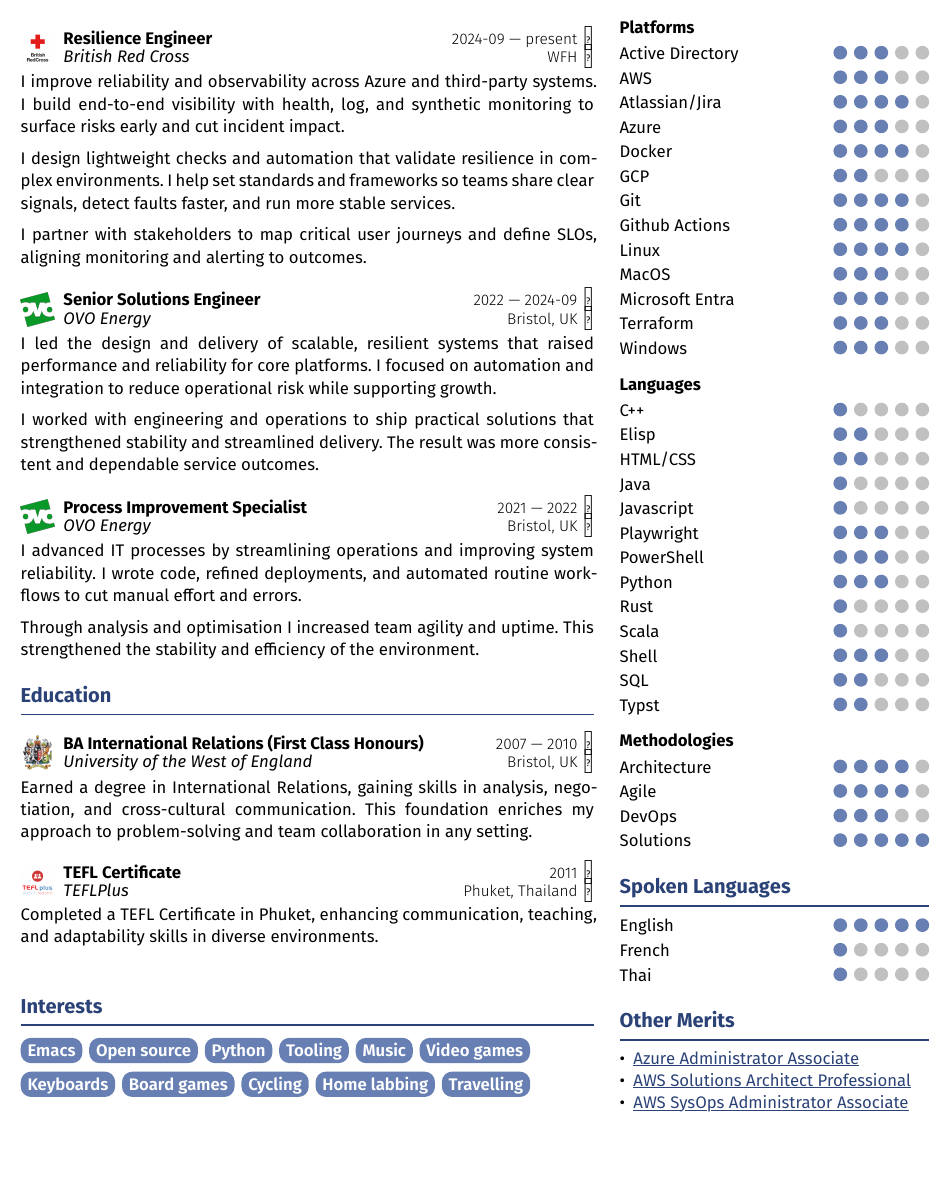
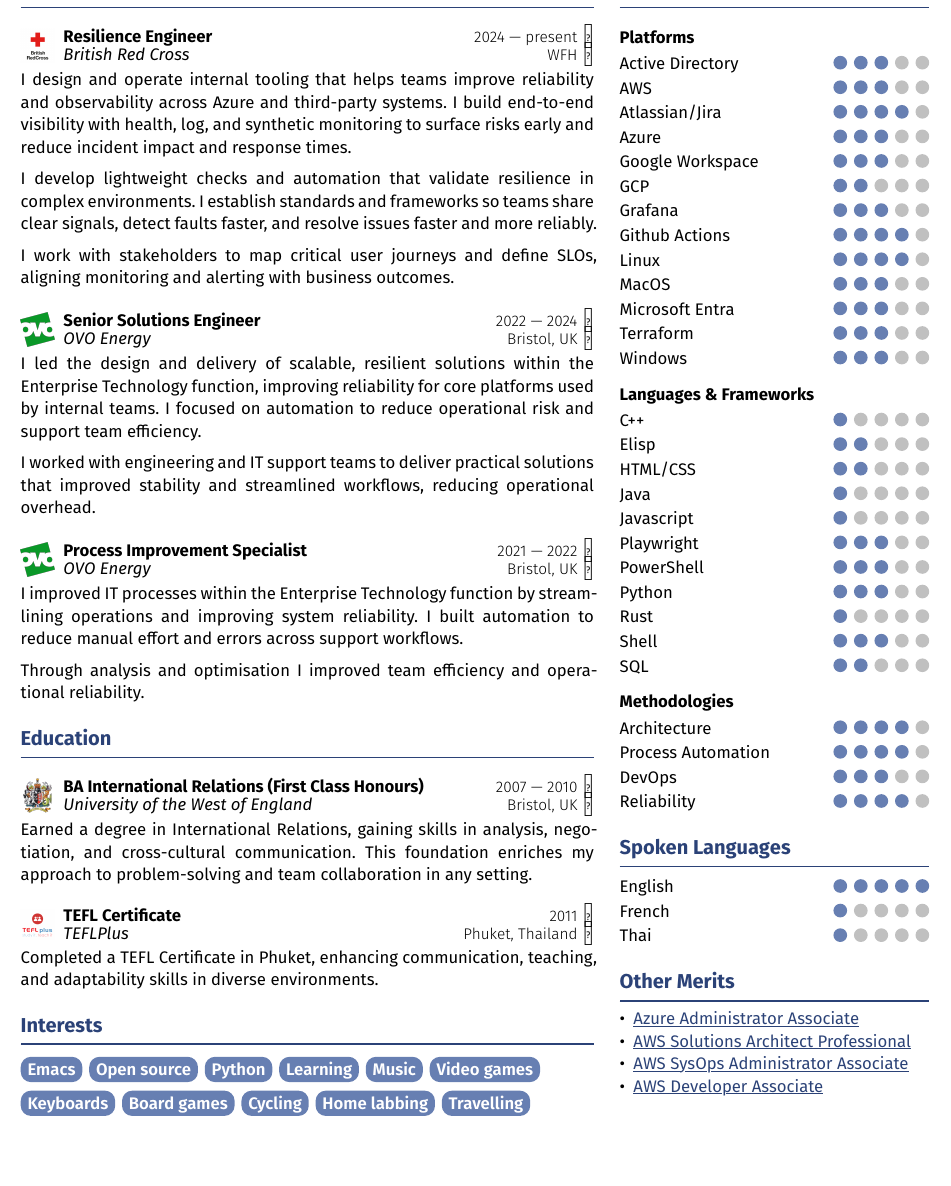
Before and after one commit to lukejcollins/cv, a Typst document (english.typ): part of the page, cut so that both start at the same text. Compiled offline with Typst 0.15.

Commit message:
Update CV

```diff
--- a/english.typ
+++ b/english.typ
@@ -16,16 +16,17 @@
   left_column: [
     == Work Experience
 
-    #experience("images/britishredcross.jpg")[Resilience Engineer][British Red Cross][2024-09 --- present][WFH]
+    #experience("images/britishredcross.jpg")[Resilience Engineer][British Red Cross][2024 --- present][WFH]
 
-    I improve reliability and observability across Azure and third-party
-    systems. I build end-to-end visibility with health, log, and synthetic
-    monitoring to surface risks early and cut incident impact.
+    I design and operate internal tooling that helps teams improve reliability
+    and observability across Azure and third-party systems. I build end-to-end
+    visibility with health, log, and synthetic monitoring to surface risks
+    early and reduce incident impact and response times.
 
-    I design lightweight checks and automation that validate resilience in
-    complex environments. I help set standards and frameworks so teams share
-    clear signals, detect faults faster, and run more stable services.
+    I develop lightweight checks and automation that validate resilience in
+    complex environments. I establish standards and frameworks so teams share
+    clear signals, detect faults faster, and resolve issues faster and more reliably.
 
-    I partner with stakeholders to map critical user journeys and define
-    SLOs, aligning monitoring and alerting to outcomes.
+    I work with stakeholders to map critical user journeys and define
+    SLOs, aligning monitoring and alerting with business outcomes.
 
@@ -33,20 +34,21 @@
 
-    I led the design and delivery of scalable, resilient systems that raised
-    performance and reliability for core platforms. I focused on automation
-    and integration to reduce operational risk while supporting growth.
+    I led the design and delivery of scalable, resilient solutions within the
+    Enterprise Technology function, improving reliability for core platforms
+    used by internal teams. I focused on automation to reduce operational risk
+    and support team efficiency.
 
-    I worked with engineering and operations to ship practical solutions that
-    strengthened stability and streamlined delivery. The result was more
-    consistent and dependable service outcomes.
+    I worked with engineering and IT support teams to deliver practical
+    solutions that improved stability and streamlined workflows, reducing
+    operational overhead.
 
     #experience("images/ovoenergy.png")[Process Improvement Specialist][OVO Energy][2021 --- 2022][Bristol, UK]
 
-    I advanced IT processes by streamlining operations and improving system
-    reliability. I wrote code, refined deployments, and automated routine
-    workflows to cut manual effort and errors.
+    I improved IT processes within the Enterprise Technology function by
+    streamlining operations and improving system reliability. I built
+    automation to reduce manual effort and errors across support workflows.
 
-    Through analysis and optimisation I increased team agility and uptime.
-    This strengthened the stability and efficiency of the environment.
+    Through analysis and optimisation I improved team efficiency and
+    operational reliability.
 
     == Education
 
@@ -69,7 +69,7 @@
       "Emacs",
       "Open source",
       "Python",
-      "Tooling",
+      "Learning",
       "Music",
       "Video games",
       "Keyboards",
@@ -81,9 +81,8 @@
   ],
   right_column_header: "Skills",
   languages_header: "Platforms",
-  other_technologies_header: "Languages",
+  other_technologies_header: "Languages & Frameworks",
   right_column: [
     === Methodologies
 
     #skill("Architecture", 4)
-    #skill("Agile", 4)
@@ -104,6 +104,8 @@
       "AWS Solutions Architect Professional")
     - #link("https://www.credly.com/badges/604c2a30-8ea2-4327-8eb0-1b2a888793f6/public_url",
       "AWS SysOps Administrator Associate")
+    - #link("https://www.credly.com/badges/6a0580b0-bb06-45fd-b60f-f831a75fa24c/public_url",
+      "AWS Developer Associate")
   ],
   footer_content: [My CV is open-source. Its source code is available at
     #link("https://github.com/lukejcollins/cv").]
```
Also changed, not shown: cv.typ (+2 -4 lines), english.typ (7 more changed lines), 1 other file.
